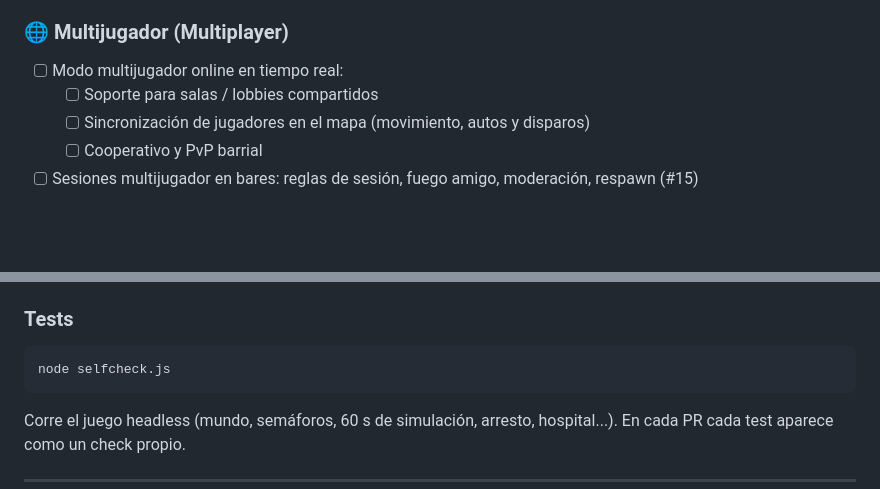
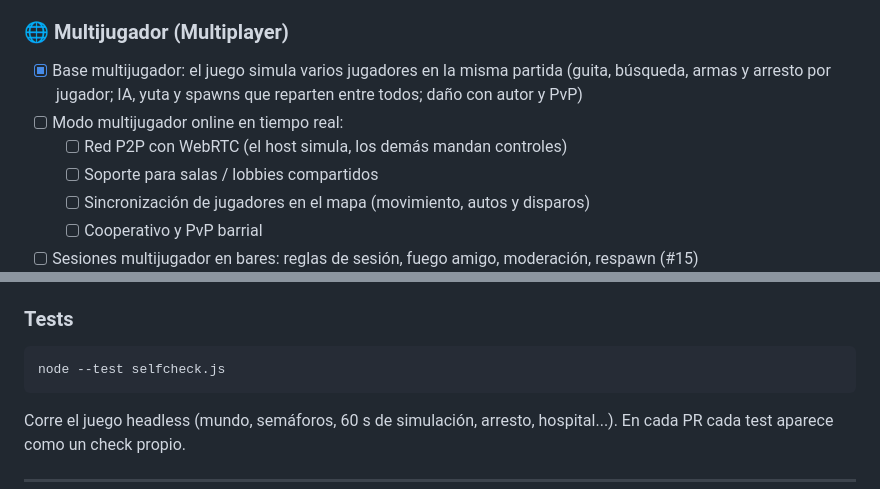
Before and after one commit to maurih5/gta-mercaloca, a Markdown page: README.md, 2 parts joined by grey strips. Drawn GitHub-style; blank space fills up the shorter version.

````diff
--- a/README.md
+++ b/README.md
@@ -157,7 +171,9 @@ Lista de características planificadas y mejoras en desarrollo. Cada ítem linke
   - [x] Optimización de viewport, prevención de scroll/zoom no deseado y layout adaptable a pantallas móviles
 
 ### 🌐 Multijugador (Multiplayer)
+- [x] Base multijugador: el juego simula varios jugadores en la misma partida (guita, búsqueda, armas y arresto por jugador; IA, yuta y spawns que reparten entre todos; daño con autor y PvP)
 - [ ] Modo multijugador online en tiempo real:
+  - [ ] Red P2P con WebRTC (el host simula, los demás mandan controles)
   - [ ] Soporte para salas / lobbies compartidos
   - [ ] Sincronización de jugadores en el mapa (movimiento, autos y disparos)
   - [ ] Cooperativo y PvP barrial
@@ -180,7 +196,7 @@ Luego entra a `http://localhost:8000`.
 ### Tests
 
 ```bash
-node selfcheck.js
+node --test selfcheck.js
 ```
 
 Corre el juego headless (mundo, semáforos, 60 s de simulación, arresto, hospital...).
````
Also changed, not shown: other parts of README.md (+15 -1 lines).
